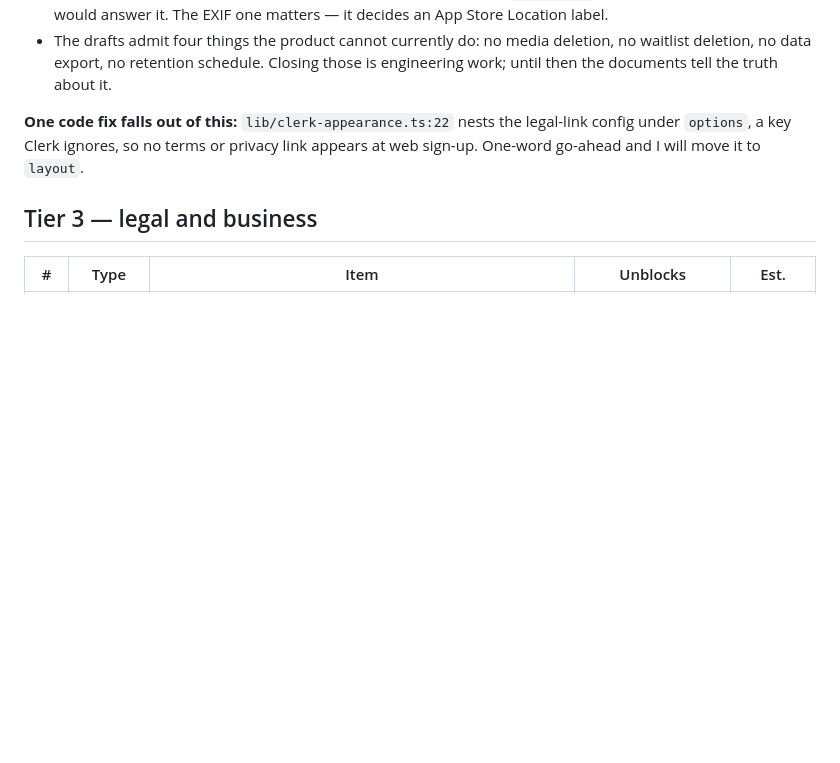
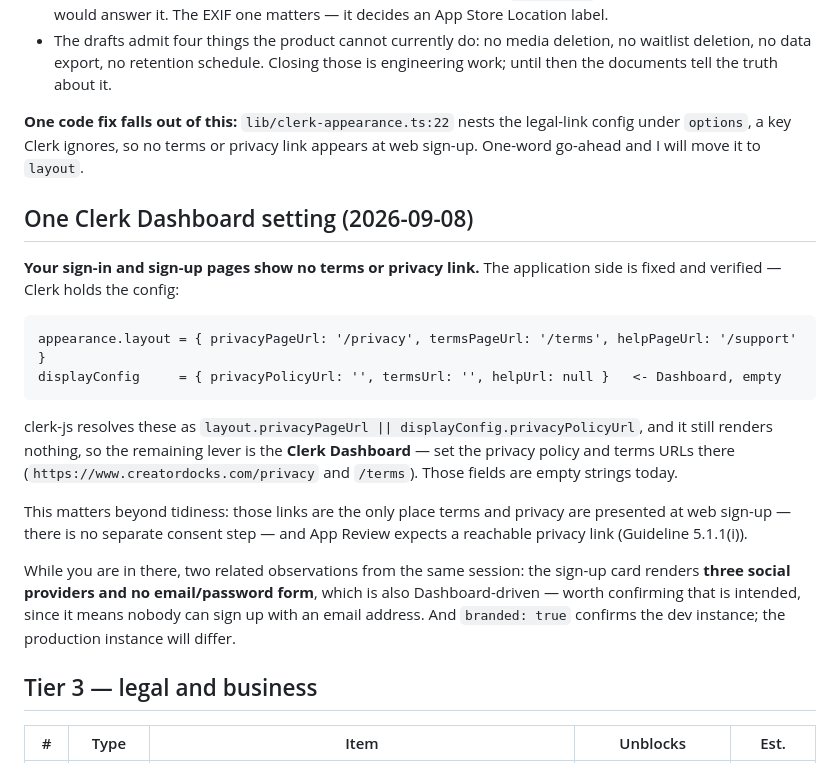
Before and after one commit to Beachbroski/CoreLoop, a Markdown page: docs/BLOCKED-ON-JACKSON.md, the part around the change. Rendered like a GitHub page; blank space fills up the shorter version.

Commit message:
docs: record the Clerk Dashboard legal-link setting as an owner action
The app side is fixed and verified; displayConfig.privacyPolicyUrl and
termsUrl are empty strings in the Clerk Dashboard, which is the remaining
lever. Also notes that the sign-up card offers no email/password form.

Co-Authored-By: Claude Opus 5 <noreply@anthropic.com>

````diff
--- a/docs/BLOCKED-ON-JACKSON.md
+++ b/docs/BLOCKED-ON-JACKSON.md
@@ -81,6 +81,21 @@ Nine further gaps have no recorded reason for being absent (creator home stats,
 
 **One code fix falls out of this:** `lib/clerk-appearance.ts:22` nests the legal-link config under `options`, a key Clerk ignores, so no terms or privacy link appears at web sign-up. One-word go-ahead and I will move it to `layout`.
 
+## One Clerk Dashboard setting (2026-09-08)
+
+**Your sign-in and sign-up pages show no terms or privacy link.** The application side is fixed and verified — Clerk holds the config:
+
+```
+appearance.layout = { privacyPageUrl: '/privacy', termsPageUrl: '/terms', helpPageUrl: '/support' }
+displayConfig     = { privacyPolicyUrl: '', termsUrl: '', helpUrl: null }   <- Dashboard, empty
+```
+
+clerk-js resolves these as `layout.privacyPageUrl || displayConfig.privacyPolicyUrl`, and it still renders nothing, so the remaining lever is the **Clerk Dashboard** — set the privacy policy and terms URLs there (`https://www.creatordocks.com/privacy` and `/terms`). Those fields are empty strings today.
+
+This matters beyond tidiness: those links are the only place terms and privacy are presented at web sign-up — there is no separate consent step — and App Review expects a reachable privacy link (Guideline 5.1.1(i)).
+
+While you are in there, two related observations from the same session: the sign-up card renders **three social providers and no email/password form**, which is also Dashboard-driven — worth confirming that is intended, since it means nobody can sign up with an email address. And `branded: true` confirms the dev instance; the production instance will differ.
+
 ## Tier 3 — legal and business
 
 | # | Type | Item | Unblocks | Est. |
````
